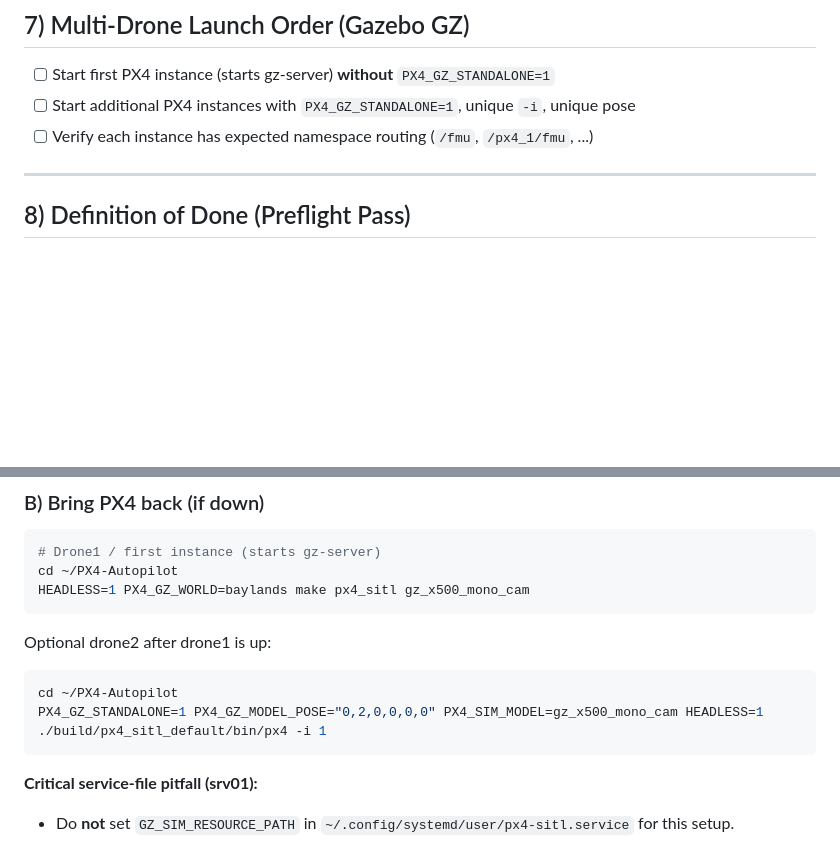
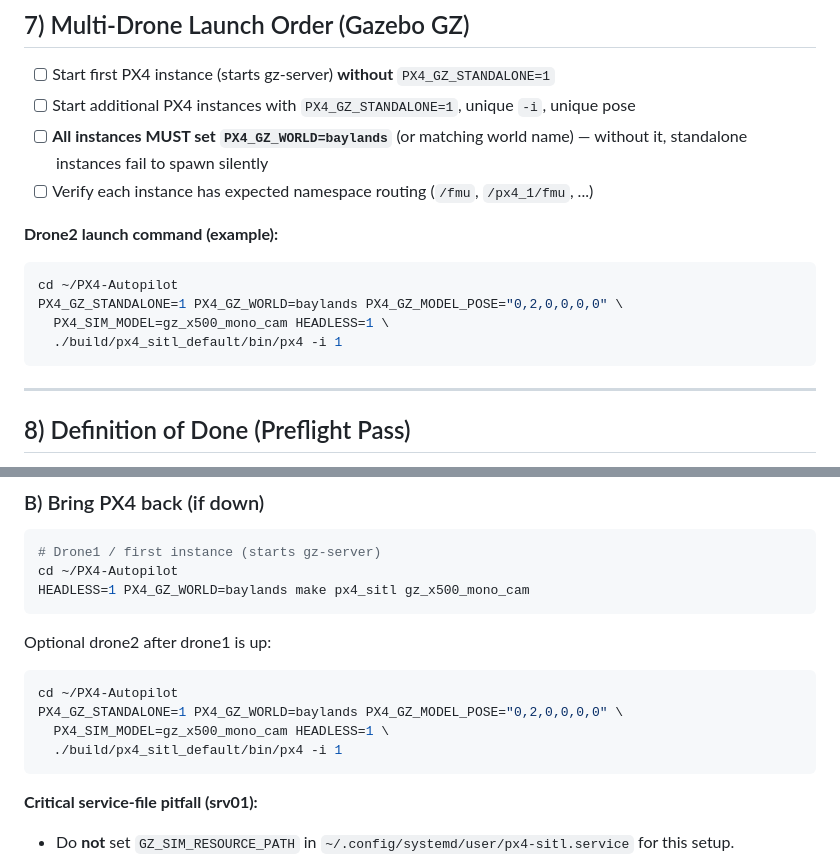
Before and after one commit to ortegarod/drone-os, a Markdown page: PREFLIGHT_CHECKLIST.md, 2 parts joined by grey strips. Drawn GitHub-style; blank space fills up the shorter version.

Commit message:
Update preflight checklist: PX4_GZ_WORLD required for standalone instances

````diff
--- a/PREFLIGHT_CHECKLIST.md
+++ b/PREFLIGHT_CHECKLIST.md
@@ -96,7 +96,16 @@ Then this is typically **offboard precondition / failsafe gating**, not UI routi
 ## 7) Multi-Drone Launch Order (Gazebo GZ)
 - [ ] Start first PX4 instance (starts gz-server) **without** `PX4_GZ_STANDALONE=1`
 - [ ] Start additional PX4 instances with `PX4_GZ_STANDALONE=1`, unique `-i`, unique pose
+- [ ] **All instances MUST set `PX4_GZ_WORLD=baylands`** (or matching world name) — without it, standalone instances fail to spawn silently
 - [ ] Verify each instance has expected namespace routing (`/fmu`, `/px4_1/fmu`, ...)
+
+**Drone2 launch command (example):**
+```bash
+cd ~/PX4-Autopilot
+PX4_GZ_STANDALONE=1 PX4_GZ_WORLD=baylands PX4_GZ_MODEL_POSE="0,2,0,0,0,0" \
+  PX4_SIM_MODEL=gz_x500_mono_cam HEADLESS=1 \
+  ./build/px4_sitl_default/bin/px4 -i 1
+```
 
 ---
 
@@ -138,7 +147,9 @@ HEADLESS=1 PX4_GZ_WORLD=baylands make px4_sitl gz_x500_mono_cam
 Optional drone2 after drone1 is up:
 ```bash
 cd ~/PX4-Autopilot
-PX4_GZ_STANDALONE=1 PX4_GZ_MODEL_POSE="0,2,0,0,0,0" PX4_SIM_MODEL=gz_x500_mono_cam HEADLESS=1 ./build/px4_sitl_default/bin/px4 -i 1
+PX4_GZ_STANDALONE=1 PX4_GZ_WORLD=baylands PX4_GZ_MODEL_POSE="0,2,0,0,0,0" \
+  PX4_SIM_MODEL=gz_x500_mono_cam HEADLESS=1 \
+  ./build/px4_sitl_default/bin/px4 -i 1
 ```
 
 **Critical service-file pitfall (srv01):**
````
